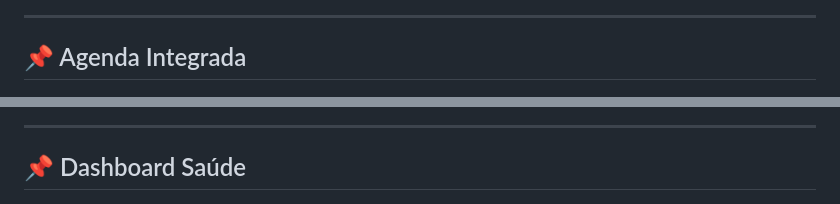
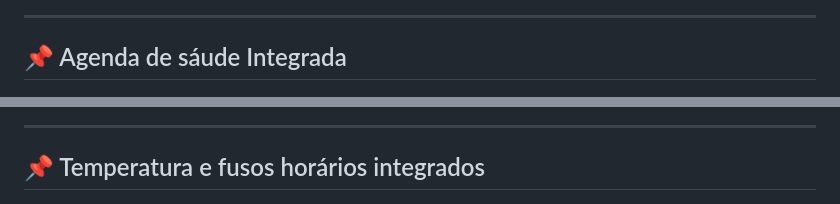
Before and after one commit to biavascobv/programaria_ia, a Markdown page: README.md, 2 parts joined by grey strips. GitHub-like rendering.

Commit message:
Update section titles in README.md

```diff
--- a/README.md
+++ b/README.md
@@ -92,7 +92,7 @@ Futuramente, o projeto poderá incluir:
 
 ---
 
-## 📌 Agenda Integrada
+## 📌 Agenda de sáude Integrada
 
 <p align="center">
   <img src="./dash_v2.png" width="900">
@@ -100,7 +100,7 @@ Futuramente, o projeto poderá incluir:
 
 ---
 
-## 📌 Dashboard Saúde
+## 📌 Temperatura e fusos horários integrados
 
 <p align="center">
   <img src="./dash_v3.png" width="900">
```
